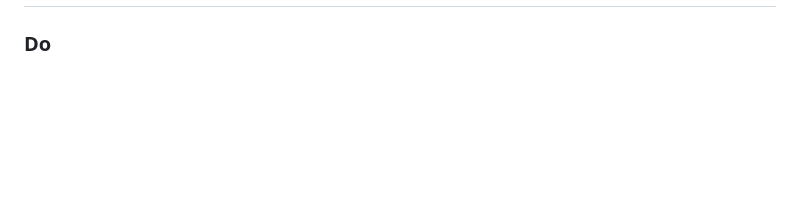
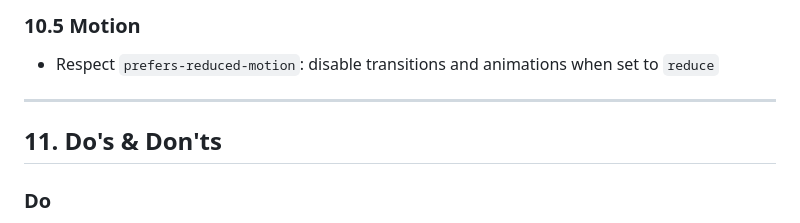
Before and after one commit to hancyhxy/ispent-a2, a Markdown page: design-system.md, the part around one of its changes. Drawn GitHub-style; blank space fills up the shorter version.

```diff
--- a/design-system.md
+++ b/design-system.md
@@ -232,3 +298,10 @@ SPA — page switches preserve the current month selection.
+### 10.5 Motion
+
+- Respect `prefers-reduced-motion`: disable transitions and animations when set to `reduce`
+
+---
+
+## 11. Do's & Don'ts
 
 ### Do
 
```
Also changed, not shown: other parts of design-system.md (+67 -1 lines), README.md (added, +40 -0 lines), feature-spec.md (+60 -0 lines).
